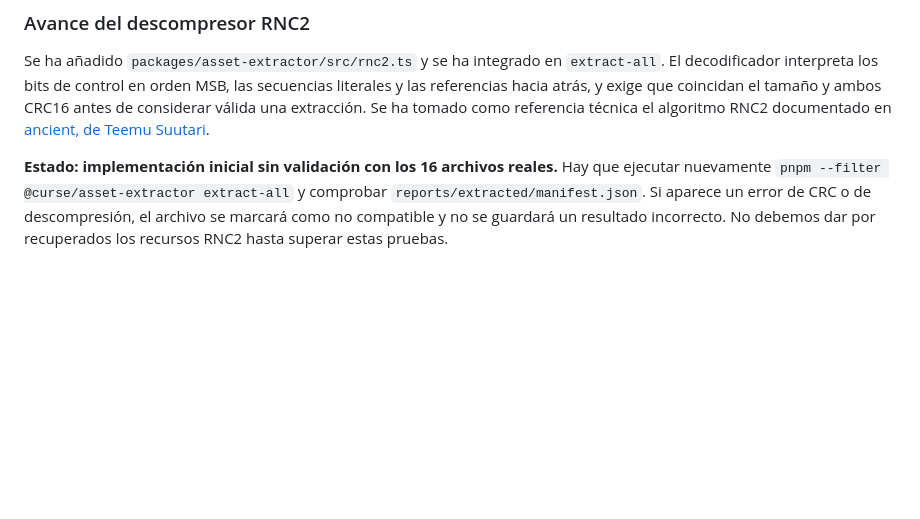
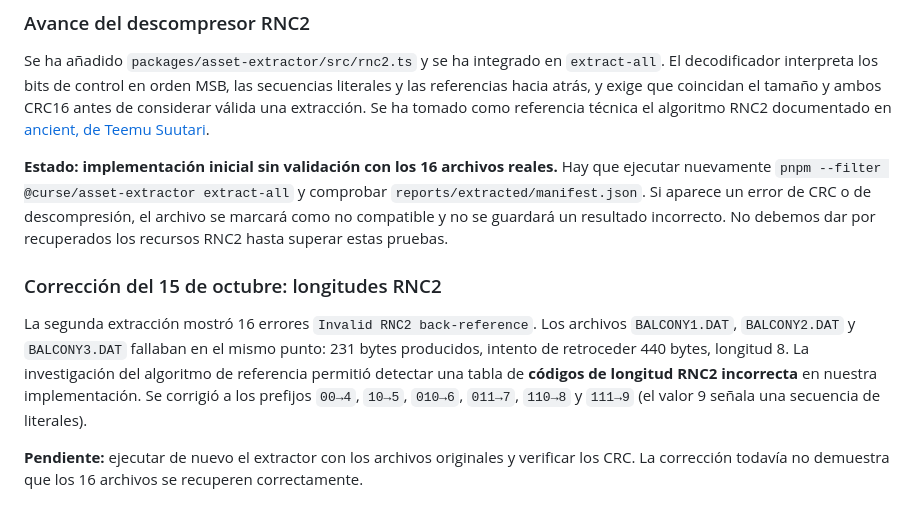
Before and after one commit to alexllao/curse-remastered, a Markdown page: README.md, the part around the change. Rendered like a GitHub page; blank space fills up the shorter version.

Commit message:
Documentar la corrección del prefijo de longitud de RNC2 y su validación pendiente

```diff
--- a/README.md
+++ b/README.md
@@ -241,3 +241,9 @@ Datos comprobados en el manifiesto:
 Se ha añadido `packages/asset-extractor/src/rnc2.ts` y se ha integrado en `extract-all`. El decodificador interpreta los bits de control en orden MSB, las secuencias literales y las referencias hacia atrás, y exige que coincidan el tamaño y ambos CRC16 antes de considerar válida una extracción. Se ha tomado como referencia técnica el algoritmo RNC2 documentado en [ancient, de Teemu Suutari](https://sources.debian.org/src/ancient/2.2.0-1/src/RNCDecompressor.cpp).
 
 **Estado: implementación inicial sin validación con los 16 archivos reales.** Hay que ejecutar nuevamente `pnpm --filter @curse/asset-extractor extract-all` y comprobar `reports/extracted/manifest.json`. Si aparece un error de CRC o de descompresión, el archivo se marcará como no compatible y no se guardará un resultado incorrecto. No debemos dar por recuperados los recursos RNC2 hasta superar estas pruebas.
+
+### Corrección del 15 de octubre: longitudes RNC2
+
+La segunda extracción mostró 16 errores `Invalid RNC2 back-reference`. Los archivos `BALCONY1.DAT`, `BALCONY2.DAT` y `BALCONY3.DAT` fallaban en el mismo punto: 231 bytes producidos, intento de retroceder 440 bytes, longitud 8. La investigación del algoritmo de referencia permitió detectar una tabla de **códigos de longitud RNC2 incorrecta** en nuestra implementación. Se corrigió a los prefijos `00→4`, `10→5`, `010→6`, `011→7`, `110→8` y `111→9` (el valor 9 señala una secuencia de literales).
+
+**Pendiente:** ejecutar de nuevo el extractor con los archivos originales y verificar los CRC. La corrección todavía no demuestra que los 16 archivos se recuperen correctamente.
```
